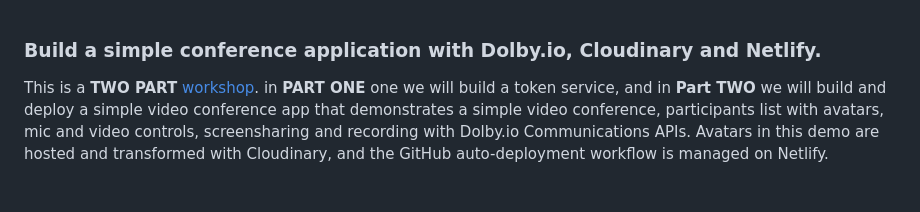
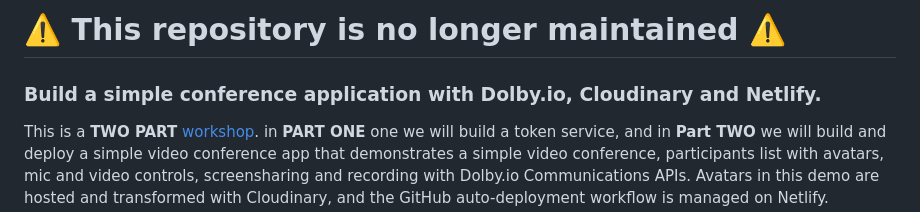
Before and after one commit to voxeet/workshop-communications-api-simple-conference, a Markdown page: README.md, the part around the change. Rendered like a GitHub page; blank space fills up the shorter version.

```diff
--- a/README.md
+++ b/README.md
@@ -1,3 +1,5 @@
+# :warning: This repository is no longer maintained :warning:
+
 ### Build a simple conference application with Dolby.io, Cloudinary and Netlify.
 
 This is a **TWO PART** [workshop](./Dolby.io-Workshop.pdf). in **PART ONE** one we will build a token service, and in **Part TWO** we will build and deploy a simple video conference app that demonstrates a simple video conference, participants list with avatars, mic and video controls, screensharing and recording with Dolby.io Communications APIs. Avatars in this demo are hosted and transformed with Cloudinary, and the GitHub auto-deployment workflow is managed on Netlify.
```
